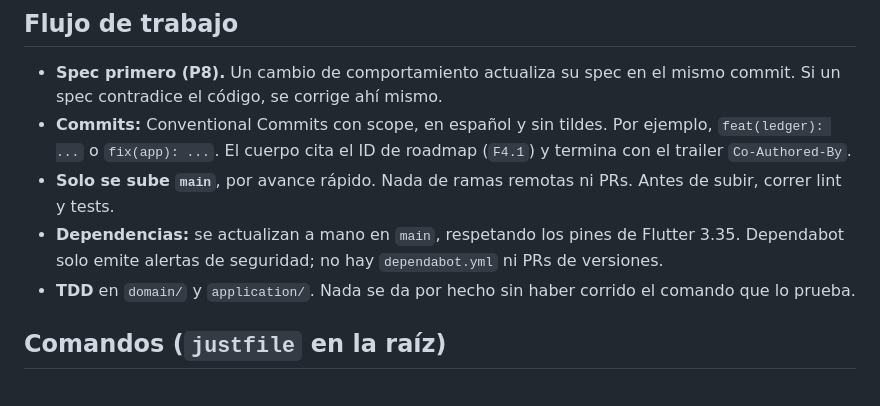
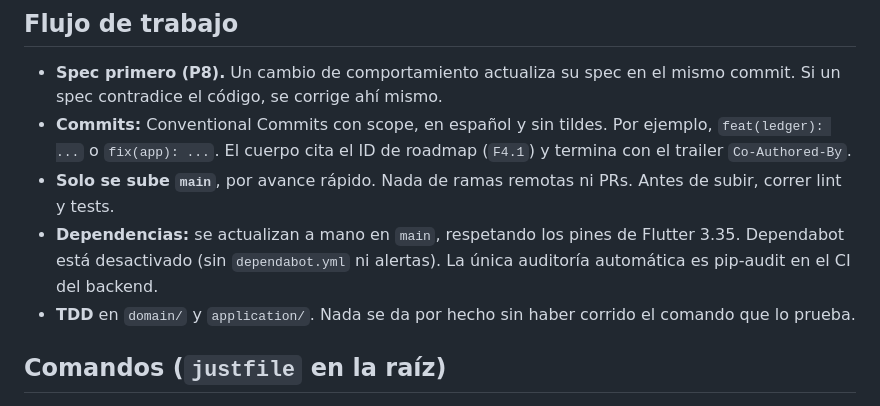
Before and after one commit to CristianmMst/luka, a Markdown page: CLAUDE.md, the part around the change. Rendered like a GitHub page.

Commit message:
docs: aclara que Dependabot esta desactivado por completo
Las alertas de seguridad de Dependabot no estan activas en el repo: la
auditoria automatica de dependencias es solo pip-audit en el CI del
backend. Spec 009 y CLAUDE.md lo reflejan.

Co-Authored-By: Claude Opus 5.5 (1M context) <noreply@anthropic.com>

```diff
--- a/CLAUDE.md
+++ b/CLAUDE.md
@@ -12,7 +12,7 @@ App Flutter (Android/iOS) + backend FastAPI que captura gastos automáticamente
 - **Spec primero (P8).** Un cambio de comportamiento actualiza su spec en el mismo commit. Si un spec contradice el código, se corrige ahí mismo.
 - **Commits:** Conventional Commits con scope, en español y sin tildes. Por ejemplo, `feat(ledger): ...` o `fix(app): ...`. El cuerpo cita el ID de roadmap (`F4.1`) y termina con el trailer `Co-Authored-By`.
 - **Solo se sube `main`**, por avance rápido. Nada de ramas remotas ni PRs. Antes de subir, correr lint y tests.
-- **Dependencias:** se actualizan a mano en `main`, respetando los pines de Flutter 3.35. Dependabot solo emite alertas de seguridad; no hay `dependabot.yml` ni PRs de versiones.
+- **Dependencias:** se actualizan a mano en `main`, respetando los pines de Flutter 3.35. Dependabot está desactivado (sin `dependabot.yml` ni alertas). La única auditoría automática es pip-audit en el CI del backend.
 - **TDD** en `domain/` y `application/`. Nada se da por hecho sin haber corrido el comando que lo prueba.
 
 ## Comandos (`justfile` en la raíz)
```
Also changed, not shown: 1 other file.
